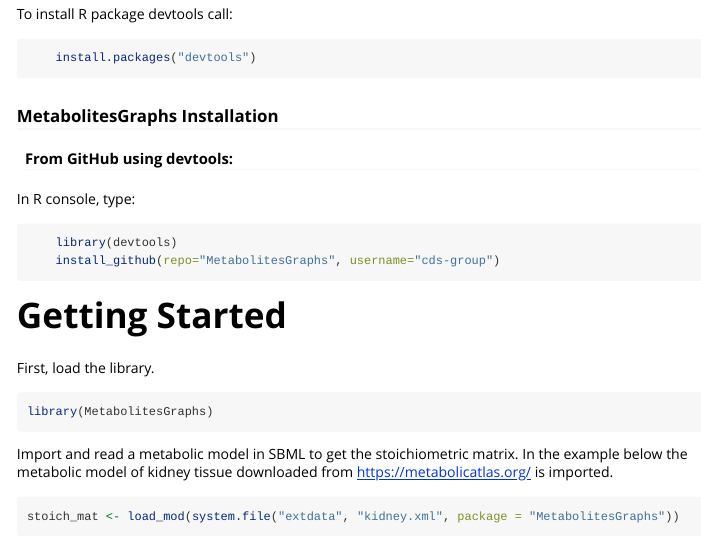
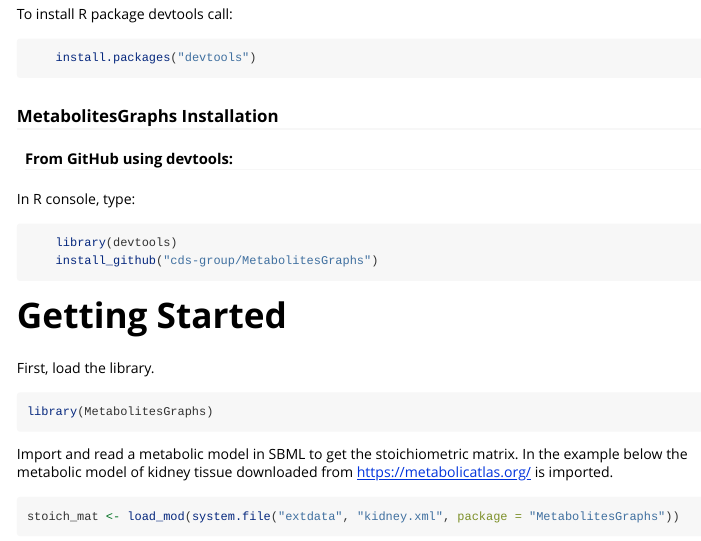
Before and after one commit to cds-group/MetabolitesGraphs, an R Markdown document (vignettes/MetabolitesGraphs.Rmd): the page in a window 1100 px wide, from 890 px down. Rendered offline with R 4.5, knitr and Pandoc, with nearby package versions.

Commit message:
second commit

````diff
--- a/vignettes/MetabolitesGraphs.Rmd
+++ b/vignettes/MetabolitesGraphs.Rmd
@@ -59,7 +59,7 @@
 
 ```r
     library(devtools)
-    install_github(repo="MetabolitesGraphs", username="cds-group")
+    install_github("cds-group/MetabolitesGraphs")
 ```
 
 # Getting Started
````
Also changed, not shown: R/MetEdgesComp.R (+1 -4 lines), R/getMetGraph.R (+1 -3 lines), R/integrate_expression.R (+0 -1 lines), 5 other files.
